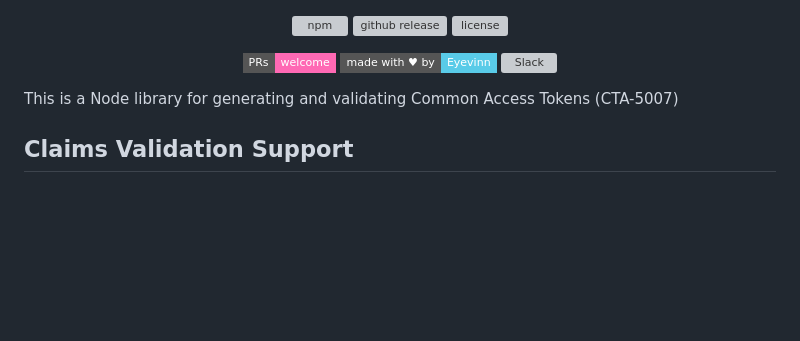
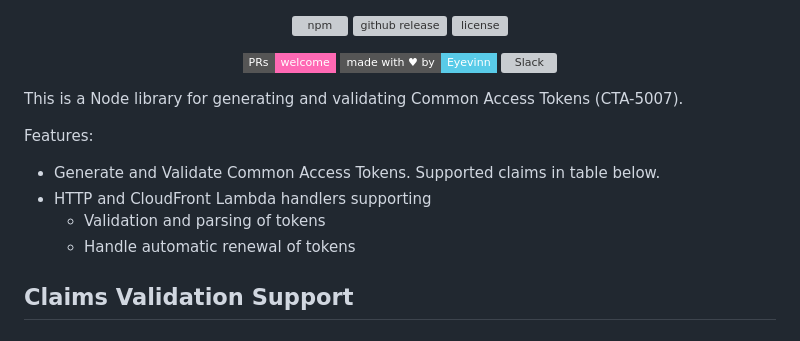
Before and after one commit to Eyevinn/node-cat, a Markdown page: readme.md, the part around the change. Rendered like a GitHub page; badges without logos; blank space fills up the shorter version; grey boxes are pictures that could not be loaded.

Commit message:
chore: updated readme with feature list

```diff
--- a/readme.md
+++ b/readme.md
@@ -20,7 +20,13 @@
 
 </div>
 
-This is a Node library for generating and validating Common Access Tokens (CTA-5007)
+This is a Node library for generating and validating Common Access Tokens (CTA-5007).
+
+Features:
+- Generate and Validate Common Access Tokens. Supported claims in table below.
+- HTTP and CloudFront Lambda handlers supporting
+  - Validation and parsing of tokens
+  - Handle automatic renewal of tokens
 
 ## Claims Validation Support
 
```
